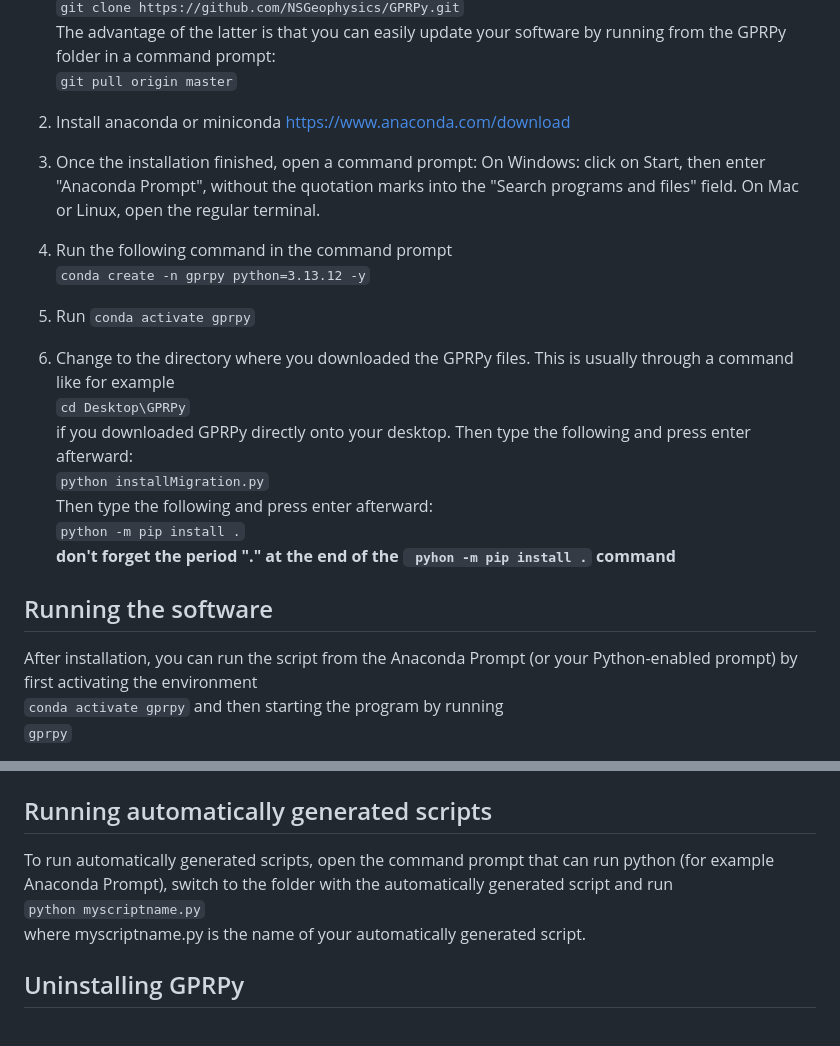
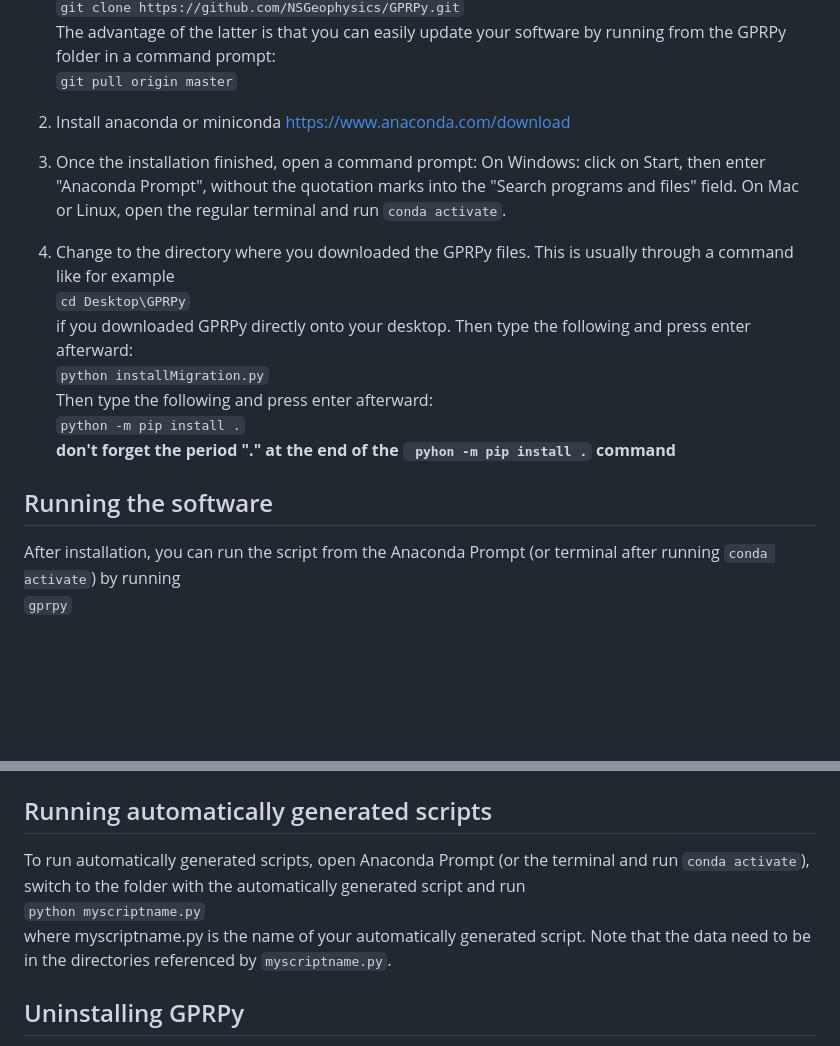
Before and after one commit to NSGeophysics/GPRPy, a Markdown page: README.md, 2 parts joined by grey strips. Rendered like a GitHub page; blank space fills up the shorter version.

Commit message:
Update README.md
Updated after fixing matplotlib version

```diff
--- a/README.md
+++ b/README.md
@@ -21,14 +21,10 @@ Please cite https://library.seg.org/doi/10.1190/tle39050332.1
 2) Install anaconda or miniconda [https://www.anaconda.com/download](https://www.anaconda.com/download)
 
 3) Once the installation finished, open a command prompt:
-   On Windows: click on Start, then enter "Anaconda Prompt", without the quotation marks into the "Search programs and files" field. On Mac or Linux, open the regular terminal.
+   On Windows: click on Start, then enter "Anaconda Prompt", without the quotation marks into the "Search programs and files" field.
+   On Mac or Linux, open the regular terminal and run `conda activate`.
 
-4) Run the following command in the command prompt<br/>
-   `conda create -n gprpy python=3.13.12 -y`
-
-5) Run `conda activate gprpy`
-
-6) Change to the directory  where you downloaded the GPRPy files.
+5) Change to the directory  where you downloaded the GPRPy files.
    This is usually through a command like for example<br/>
    `cd Desktop\GPRPy`<br/>
    if you downloaded GPRPy directly onto your desktop. Then type the following and press enter afterward:<br/>
@@ -39,9 +35,7 @@ Please cite https://library.seg.org/doi/10.1190/tle39050332.1
 
 
 ## Running the software
-After installation, you can run the script from the Anaconda Prompt (or your Python-enabled prompt) by first activating the environment<br/>
-`conda activate gprpy`
-and then starting the program by running<br/>
+After installation, you can run the script from the Anaconda Prompt (or terminal after running `conda activate`) by running<br/>
 `gprpy`<br/>
 
 The first time you run GPRPy it could take a while to initialize. GPRPy will ask you if you want to run the profile [p] or WARR / CMP [c] user interface. Type<br/>
@@ -61,9 +55,9 @@ or<br/>
 
 
 ## Running automatically generated scripts
-To run automatically generated scripts, open the command prompt that can run python (for example Anaconda Prompt), switch to the folder with the automatically generated script and run<br/>
+To run automatically generated scripts, open Anaconda Prompt (or the terminal and run `conda activate`), switch to the folder with the automatically generated script and run<br/>
 `python myscriptname.py`<br/>
-where myscriptname.py is the name of your automatically generated script.
+where myscriptname.py is the name of your automatically generated script. Note that the data need to be in the directories referenced by `myscriptname.py`.
 
 
 ## Uninstalling GPRPy
```
